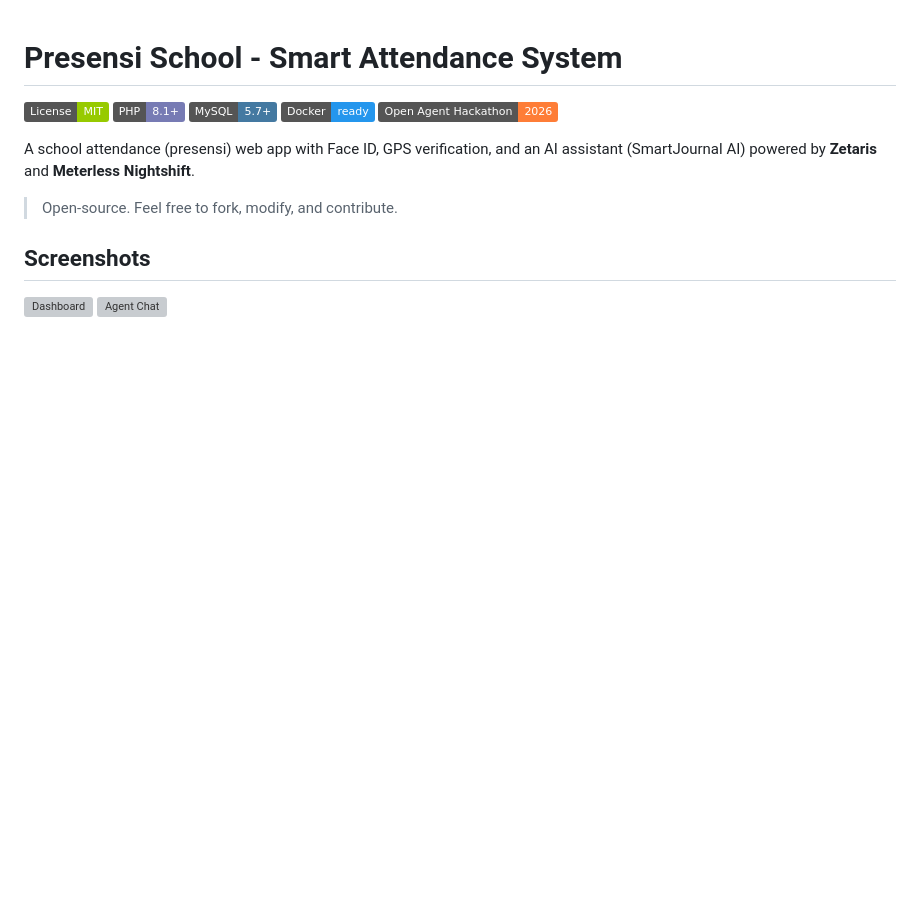
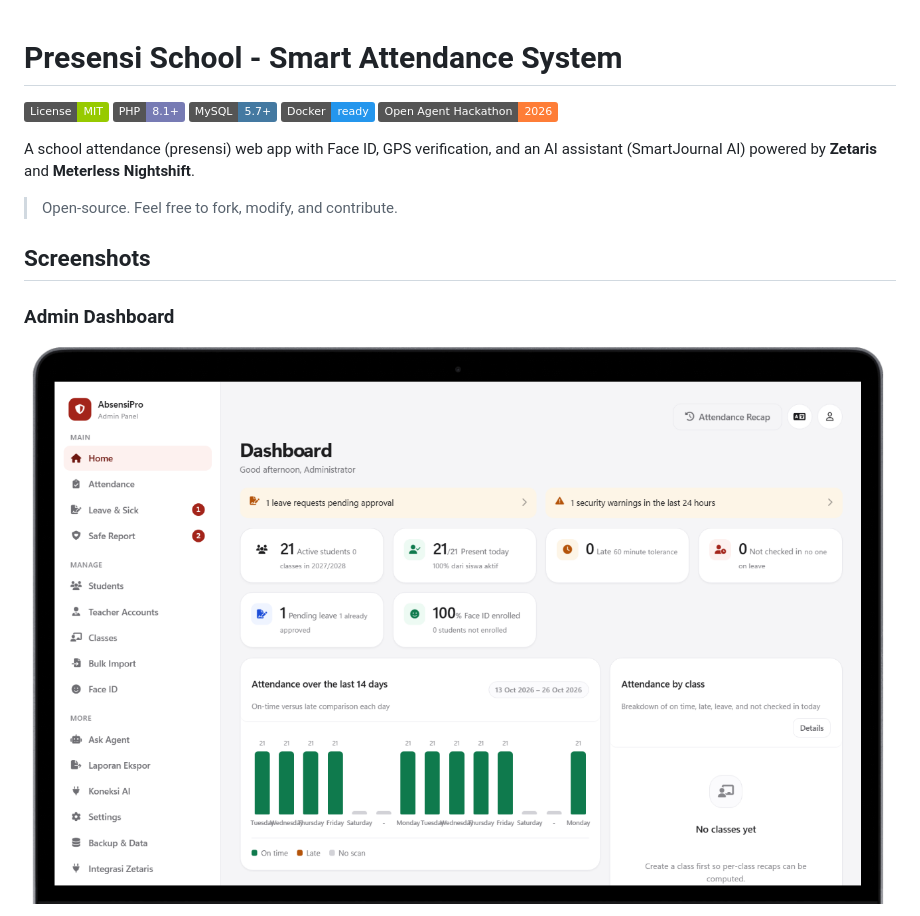
Before and after one commit to rizllxyzz/Presensi-School-App, a Markdown page: README.md, the part around one of its changes. Drawn GitHub-style; pictures changed too: assets/admin-dashboard.png (added); badges without logos; blank space fills up the shorter version; grey boxes are pictures that could not be loaded.

```diff
--- a/README.md
+++ b/README.md
@@ -13,6 +13,6 @@ AI assistant (SmartJournal AI) powered by **Zetaris** and **Meterless Nightshift
 
 ## Screenshots
 
-![Dashboard](assets/screenshot-dashboard.png)
-![Agent Chat](assets/screenshot-agent.png)
+### Admin Dashboard
+![Admin Dashboard](assets/admin-dashboard.png)
 
```
Also changed, not shown: other parts of README.md (+45 -1 lines), assets/dashboard-mobile.png (added), assets/face-id.png (added), assets/login-admin.png (added), assets/smartjournal-ai.png (added).
